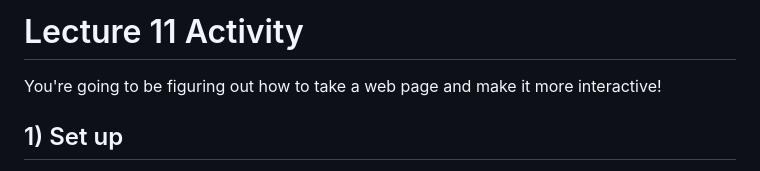
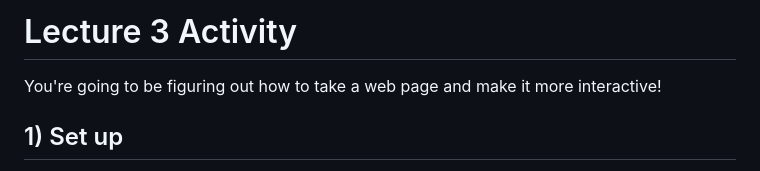
Before and after one commit to csc4351-f22/setup-and-demos, a Markdown page: lect1-27-js-demo/classwork.md, the part around the change. Drawn GitHub-style.

```diff
--- a/lect1-27-js-demo/classwork.md
+++ b/lect1-27-js-demo/classwork.md
@@ -1,4 +1,4 @@
-# Lecture 11 Activity
+# Lecture 3 Activity
 
 You're going to be figuring out how to take a web page and make it more interactive!
 
```
